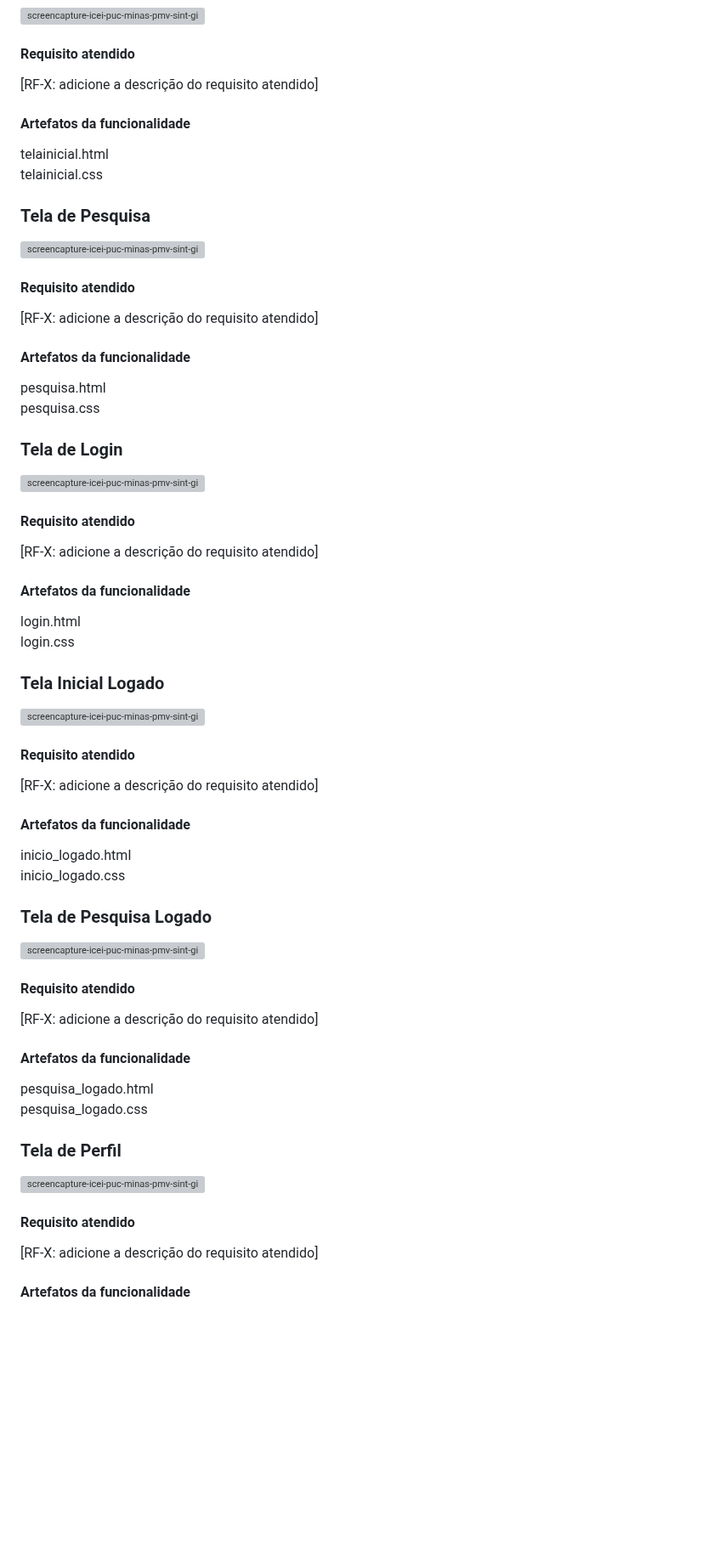
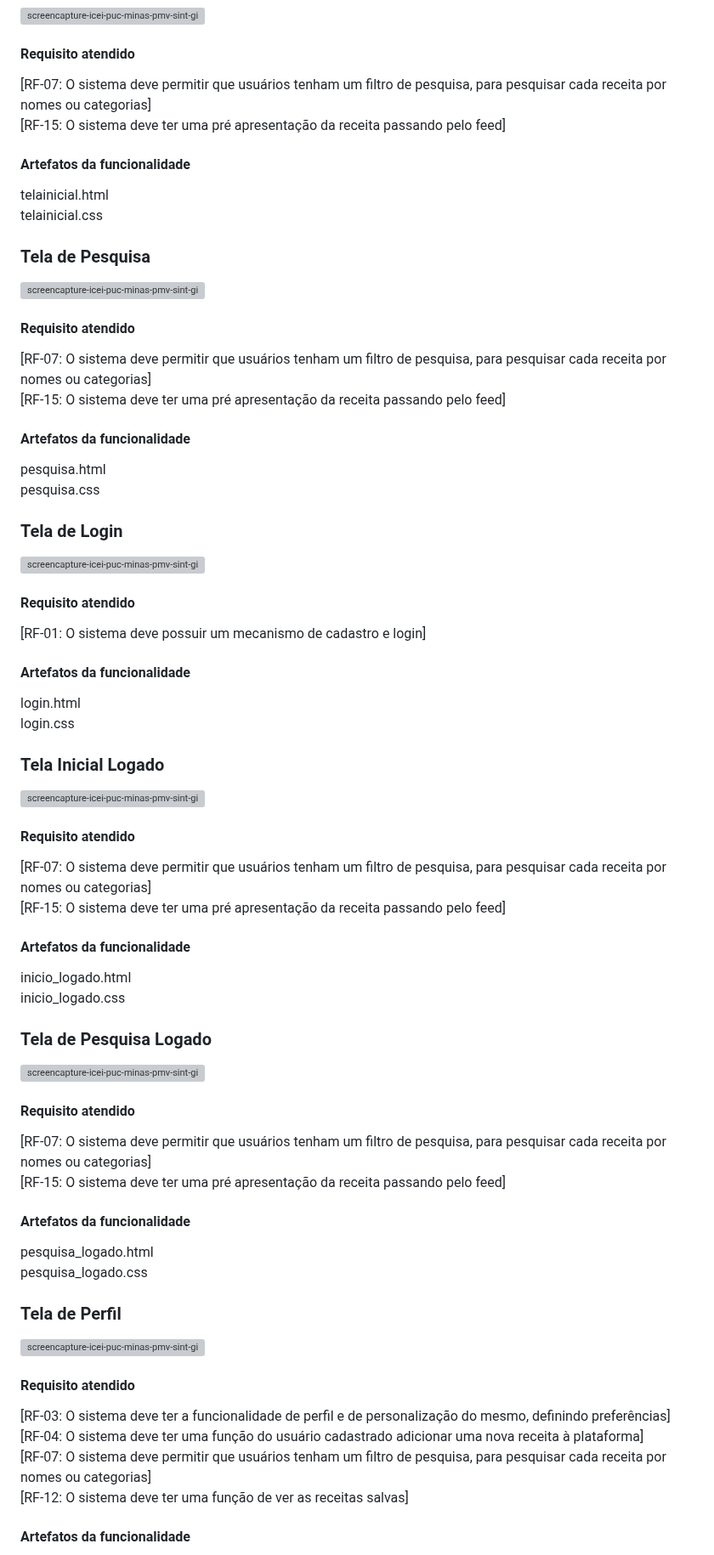
Before and after one commit to ICEI-PUC-Minas-PMV-SInt/Grupo-04-Receitas, a Markdown page: documents/06-Programação de Funcionalidades.md, the part around one of its changes. Shown at 85% size. GitHub-like rendering; blank space fills up the shorter version; grey boxes are pictures that could not be loaded.

```diff
--- a/documents/06-Programação de Funcionalidades.md
+++ b/documents/06-Programação de Funcionalidades.md
@@ -9,7 +9,8 @@ Implementação da aplicação descritas por meio dos requisitos codificados.
 
 #### Requisito atendido
 
-[RF-X: adicione a descrição do requisito atendido]
+[RF-07: O sistema deve permitir que usuários tenham um filtro de pesquisa, para pesquisar cada receita por nomes ou categorias]<br>
+[RF-15: O sistema deve ter uma pré apresentação da receita passando pelo feed]
 
 
 #### Artefatos da funcionalidade
@@ -24,7 +25,8 @@ telainicial.css
 
 #### Requisito atendido
 
-[RF-X: adicione a descrição do requisito atendido]
+[RF-07: O sistema deve permitir que usuários tenham um filtro de pesquisa, para pesquisar cada receita por nomes ou categorias]<br>
+[RF-15: O sistema deve ter uma pré apresentação da receita passando pelo feed]
 
 
 #### Artefatos da funcionalidade
@@ -40,7 +42,7 @@ pesquisa.css
 
 #### Requisito atendido
 
-[RF-X: adicione a descrição do requisito atendido]
+[RF-01: O sistema deve possuir um mecanismo de cadastro e login]
 
 
 #### Artefatos da funcionalidade
@@ -56,7 +58,8 @@ login.css
 
 #### Requisito atendido
 
-[RF-X: adicione a descrição do requisito atendido]
+[RF-07: O sistema deve permitir que usuários tenham um filtro de pesquisa, para pesquisar cada receita por nomes ou categorias]<br>
+[RF-15: O sistema deve ter uma pré apresentação da receita passando pelo feed]
 
 
 #### Artefatos da funcionalidade
@@ -72,7 +75,8 @@ inicio_logado.css
 
 #### Requisito atendido
 
-[RF-X: adicione a descrição do requisito atendido]
+[RF-07: O sistema deve permitir que usuários tenham um filtro de pesquisa, para pesquisar cada receita por nomes ou categorias]<br>
+[RF-15: O sistema deve ter uma pré apresentação da receita passando pelo feed]
 
 
 #### Artefatos da funcionalidade
@@ -88,7 +92,10 @@ pesquisa_logado.css
 
 #### Requisito atendido
 
-[RF-X: adicione a descrição do requisito atendido]
+[RF-03: O sistema deve ter a funcionalidade de perfil e de personalização do mesmo, definindo preferências]<br>
+[RF-04: O sistema deve ter uma função do usuário cadastrado adicionar uma nova receita à plataforma]<br>
+[RF-07: O sistema deve permitir que usuários tenham um filtro de pesquisa, para pesquisar cada receita por nomes ou categorias]<br>
+[RF-12: O sistema deve ter uma função de ver as receitas salvas]
 
 
 #### Artefatos da funcionalidade
```
Also changed, not shown: other parts of documents/06-Programação de Funcionalidades.md (+8 -2 lines).
